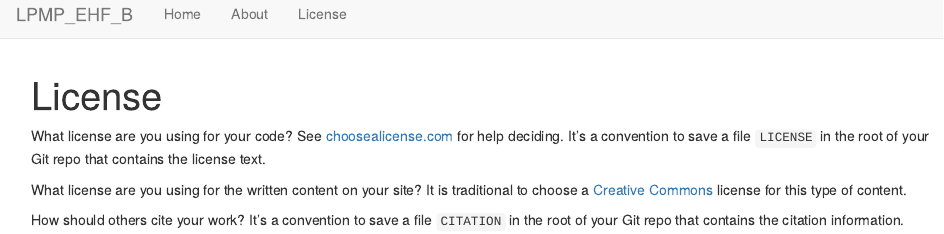
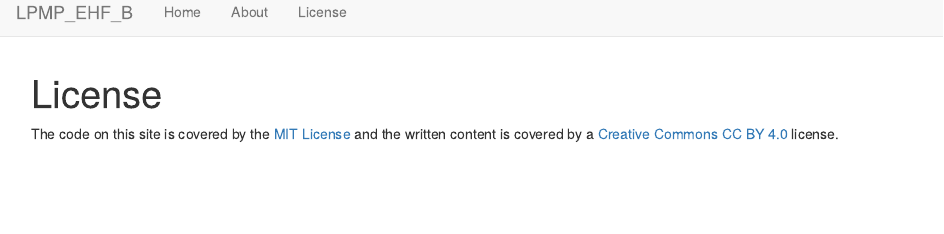
Before and after one commit to jma1991/LPMP_EHF_B, an R Markdown document (analysis/license.Rmd): the page in a window 1100 px wide, from its top. Rendered offline with R 4.5, knitr and Pandoc, with nearby package versions; drawn as R Markdown's standard HTML page in place of the format the file asks for.

Commit message:
wflow_publish(c("analysis/index.Rmd", "analysis/about.Rmd", "analysis/license.Rmd"))

```diff
--- a/analysis/license.Rmd
+++ b/analysis/license.Rmd
@@ -7,15 +7,7 @@ editor_options:
   chunk_output_type: console
 ---
 
-What license are you using for your code? See [choosealicense.com][choose] for
-help deciding. It's a convention to save a file `LICENSE` in the root of your
-Git repo that contains the license text.
+The code on this site is covered by the [MIT License][mit] and the written content is covered by a [Creative Commons CC BY 4.0][cc] license.
 
-What license are you using for the written content on your site? It is
-traditional to choose a [Creative Commons][cc] license for this type of content.
-
-[choose]: http://choosealicense.com/
-[cc]: https://creativecommons.org/choose/
-
-How should others cite your work? It's a convention to save a file `CITATION`
-in the root of your Git repo that contains the citation information.
+[mit]: https://choosealicense.com/licenses/mit/
+[cc]: https://creativecommons.org/licenses/by/4.0/
```
